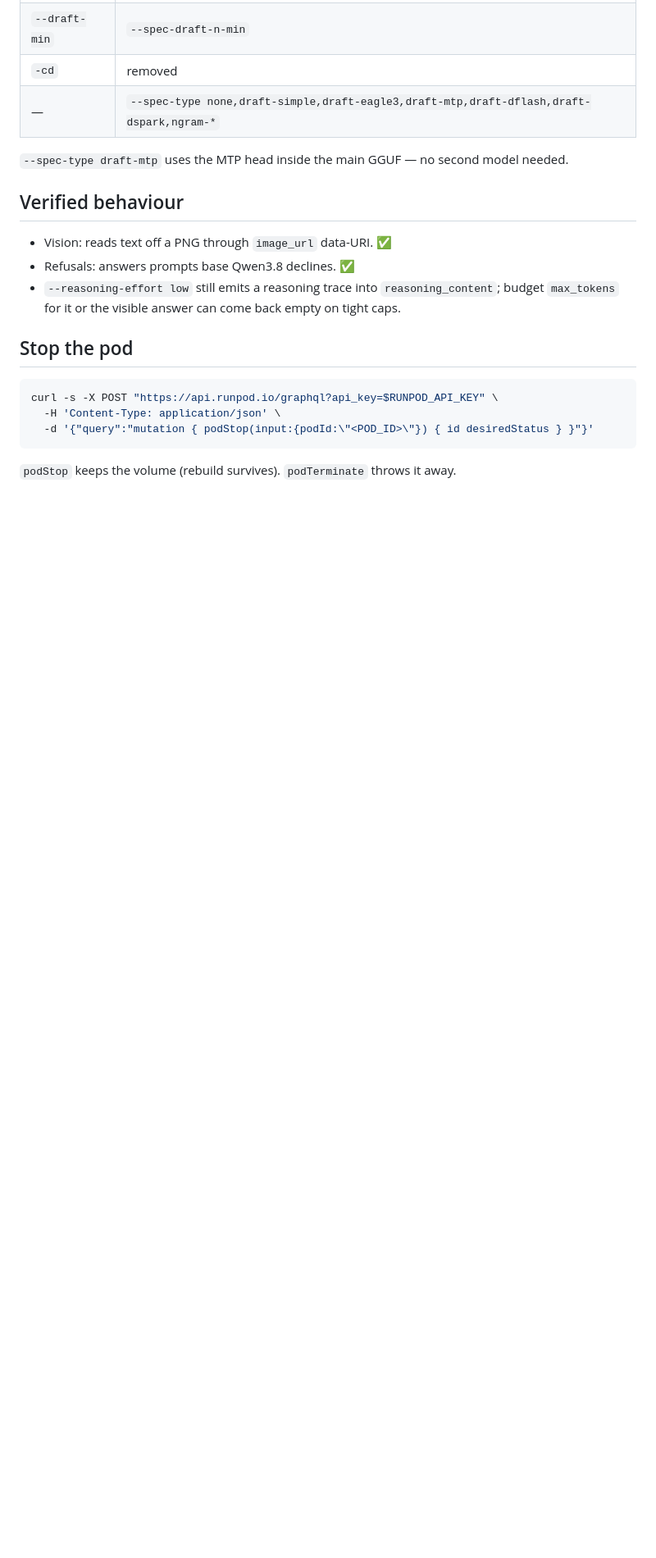
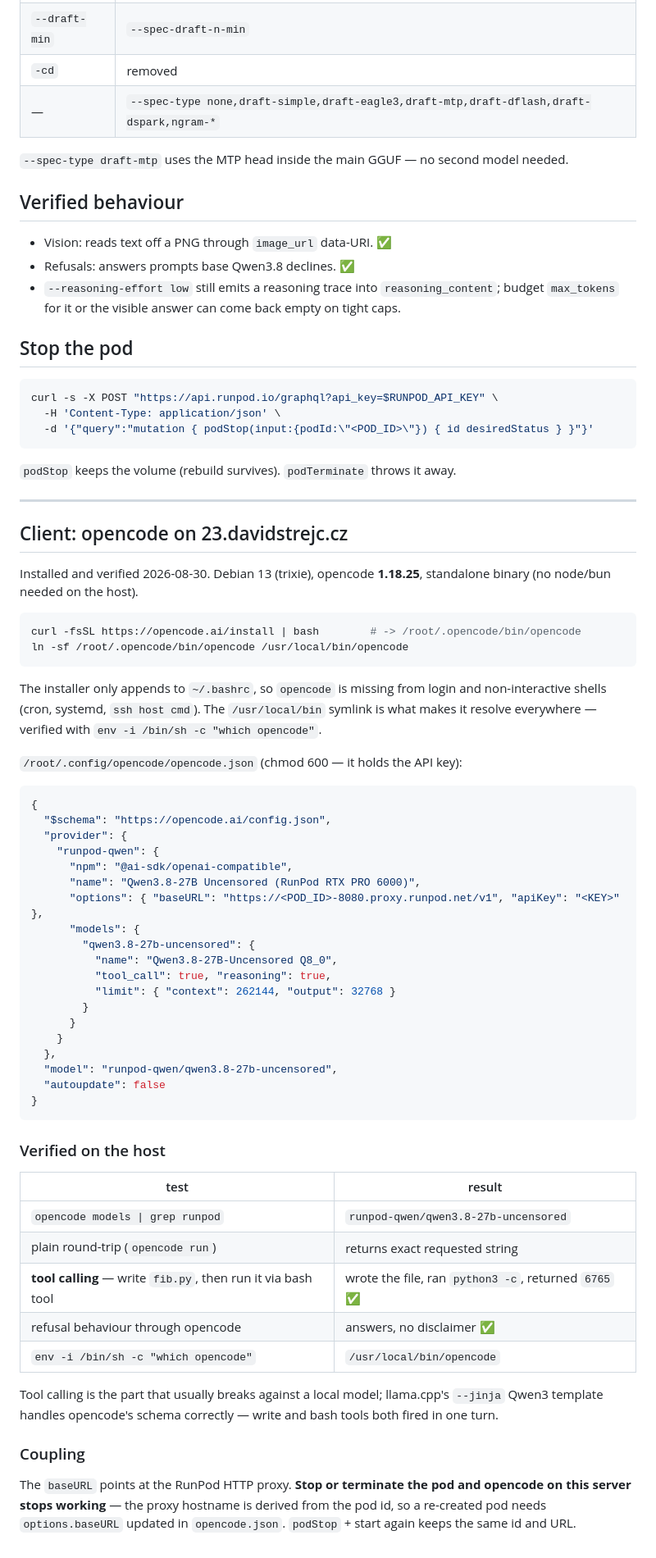
Before and after one commit to david-strejc/zx-snake, a Markdown page: runpod/README.md, the part around the change. Shown at 82% size. GitHub-like rendering; blank space fills up the shorter version.

Commit message:
runpod: wire opencode on 23.davidstrejc.cz to the uncensored endpoint
Installs opencode 1.18.25 on the Debian 13 host and points it at the RunPod
llama.cpp endpoint via an @ai-sdk/openai-compatible provider.

Verified agentic tool calling end-to-end, not just a chat round-trip: opencode
wrote fib.py through the write tool, executed it through the bash tool, and
returned 6765. That path is what normally fails against local models.

Notes the installer's PATH gap — it only writes ~/.bashrc, leaving opencode
unresolvable in login, cron and ssh-command shells; a /usr/local/bin symlink
fixes it.

Co-Authored-By: Claude Opus 5 <noreply@anthropic.com>
Claude-Session: https://claude.ai/code/session_015UGxYgBkqzP7snzh53TCsi

````diff
--- a/runpod/README.md
+++ b/runpod/README.md
@@ -94,3 +94,62 @@ curl -s -X POST "https://api.runpod.io/graphql?api_key=$RUNPOD_API_KEY" \
   -d '{"query":"mutation { podStop(input:{podId:\"<POD_ID>\"}) { id desiredStatus } }"}'
 ```
 `podStop` keeps the volume (rebuild survives). `podTerminate` throws it away.
+
+---
+
+## Client: opencode on 23.davidstrejc.cz
+
+Installed and verified 2026-08-30. Debian 13 (trixie), opencode **1.18.25**, standalone binary
+(no node/bun needed on the host).
+
+```bash
+curl -fsSL https://opencode.ai/install | bash        # -> /root/.opencode/bin/opencode
+ln -sf /root/.opencode/bin/opencode /usr/local/bin/opencode
+```
+
+The installer only appends to `~/.bashrc`, so `opencode` is missing from login and
+non-interactive shells (cron, systemd, `ssh host cmd`). The `/usr/local/bin` symlink is what
+makes it resolve everywhere — verified with `env -i /bin/sh -c "which opencode"`.
+
+`/root/.config/opencode/opencode.json` (chmod 600 — it holds the API key):
+
+```json
+{
+  "$schema": "https://opencode.ai/config.json",
+  "provider": {
+    "runpod-qwen": {
+      "npm": "@ai-sdk/openai-compatible",
+      "name": "Qwen3.8-27B Uncensored (RunPod RTX PRO 6000)",
+      "options": { "baseURL": "https://<POD_ID>-8080.proxy.runpod.net/v1", "apiKey": "<KEY>" },
+      "models": {
+        "qwen3.8-27b-uncensored": {
+          "name": "Qwen3.8-27B-Uncensored Q8_0",
+          "tool_call": true, "reasoning": true,
+          "limit": { "context": 262144, "output": 32768 }
+        }
+      }
+    }
+  },
+  "model": "runpod-qwen/qwen3.8-27b-uncensored",
+  "autoupdate": false
+}
+```
+
+### Verified on the host
+
+| test | result |
+|---|---|
+| `opencode models \| grep runpod` | `runpod-qwen/qwen3.8-27b-uncensored` |
+| plain round-trip (`opencode run`) | returns exact requested string |
+| **tool calling** — write `fib.py`, then run it via bash tool | wrote the file, ran `python3 -c`, returned `6765` ✅ |
+| refusal behaviour through opencode | answers, no disclaimer ✅ |
+| `env -i /bin/sh -c "which opencode"` | `/usr/local/bin/opencode` |
+
+Tool calling is the part that usually breaks against a local model; llama.cpp's `--jinja` Qwen3
+template handles opencode's schema correctly — write and bash tools both fired in one turn.
+
+### Coupling
+
+The `baseURL` points at the RunPod HTTP proxy. **Stop or terminate the pod and opencode on this
+server stops working** — the proxy hostname is derived from the pod id, so a re-created pod needs
+`options.baseURL` updated in `opencode.json`. `podStop` + start again keeps the same id and URL.
````
